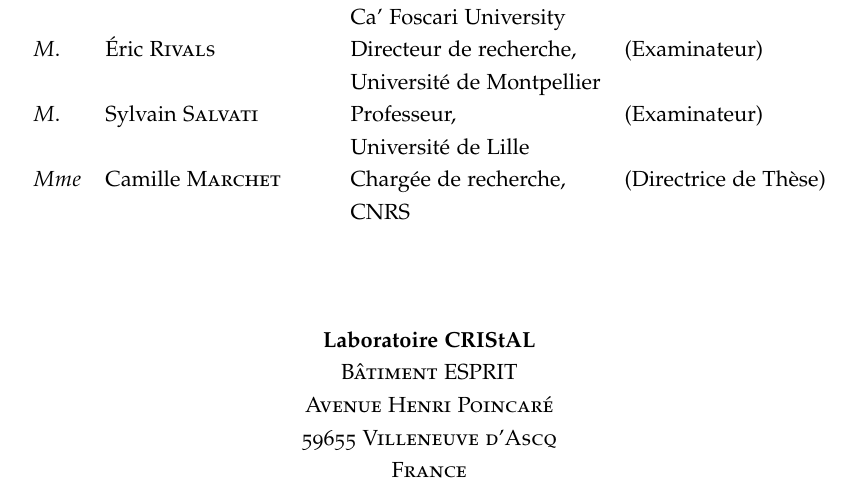
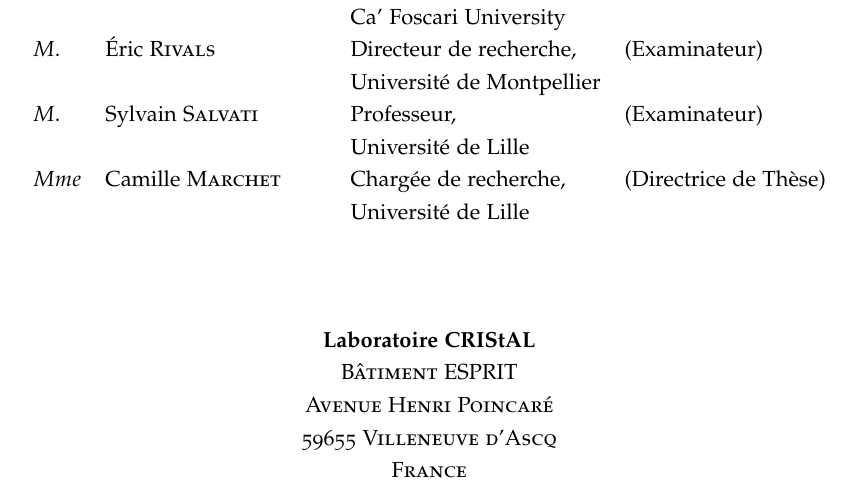
Before and after one commit to imartayan/phd, a LaTeX document (titlepage/titlepage.tex): part of page 1 of 2, cut so that both start at the same text. Compiled offline with pdfLaTeX.

Commit message:
Update titlepage

```diff
--- a/titlepage/titlepage.tex
+++ b/titlepage/titlepage.tex
@@ -64,7 +64,7 @@
     $M.$  & Sylvain \textsc{Salvati}       & Professeur,               & (Examinateur)         \\
           &                                & Université de Lille       &                       \\
     $Mme$ & Camille \textsc{Marchet}       & Chargée de recherche,     & (Directrice de Thèse) \\
-          &                                & CNRS                      &                       \\
+          &                                & Université de Lille       &                       \\
   \end{tabular}
 }
 
```
Also changed, not shown: titlepage/titlepage.pdf.
